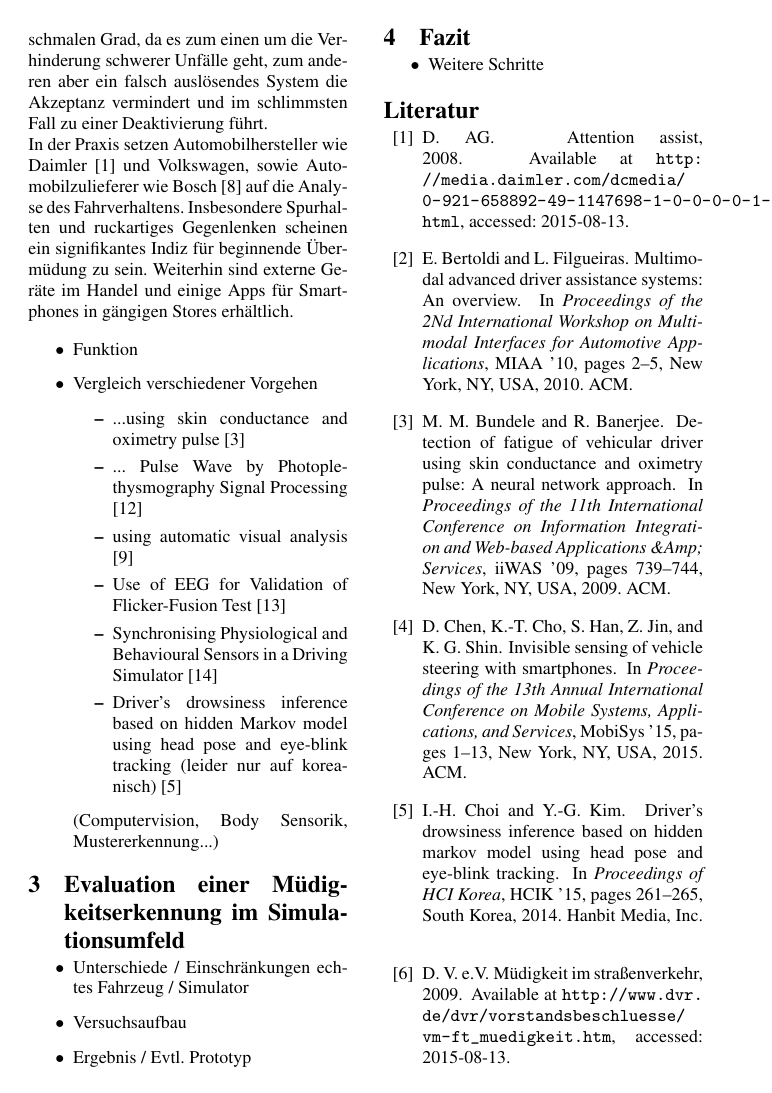
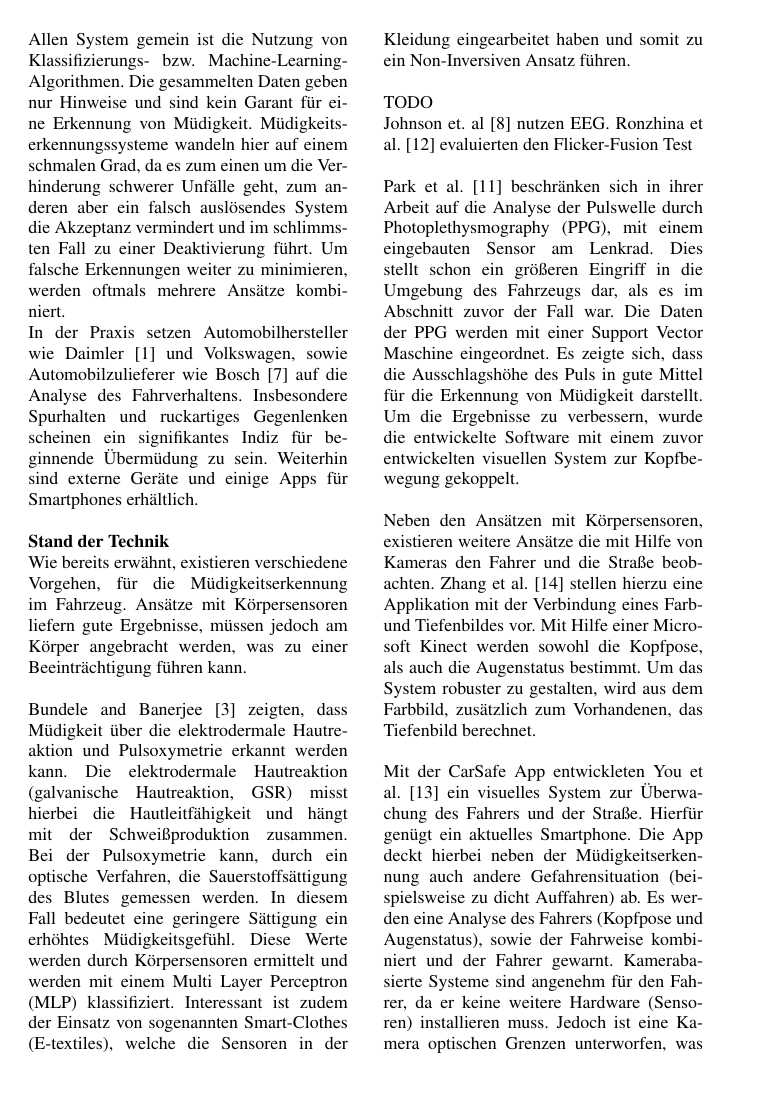
Before and after one commit to ppasler/current-adas, a LaTeX paper (paper/current_adas.tex): page 3 of 4 before the commit and page 3 of 5 after it. Compiled offline with pdfLaTeX.

Commit message:
added related work

```diff
--- a/paper/current_adas.tex
+++ b/paper/current_adas.tex
@@ -96,22 +96,22 @@ Bei der Erkennung über Körpersignale, kann wiederum Körpersensoren oder auf C
 
-Allen System gemein ist die Nutzung von Klassifizierungs- bzw. Machine-Learning-Algorithmen. Die gesammelten Daten geben nur Hinweise und sind kein Garant für eine Erkennung von Müdigkeit. \acl{MESs} wandeln hier auf einem schmalen Grad, da es zum einen um die Verhinderung schwerer Unfälle geht, zum anderen aber ein falsch auslösendes System die Akzeptanz vermindert und im schlimmsten Fall zu einer Deaktivierung führt.
+Allen System gemein ist die Nutzung von Klassifizierungs- bzw. Machine-Learning-Algorithmen. Die gesammelten Daten geben nur Hinweise und sind kein Garant für eine Erkennung von Müdigkeit. \acl{MESs} wandeln hier auf einem schmalen Grad, da es zum einen um die Verhinderung schwerer Unfälle geht, zum anderen aber ein falsch auslösendes System die Akzeptanz vermindert und im schlimmsten Fall zu einer Deaktivierung führt. Um falsche Erkennungen weiter zu minimieren, werden oftmals mehrere Ansätze kombiniert.
 
-In der Praxis setzen Automobilhersteller wie Daimler \cite{Daimler} und Volkswagen, sowie Automobilzulieferer wie Bosch \cite{Bosch} auf die Analyse des Fahrverhaltens. Insbesondere Spurhalten und ruckartiges Gegenlenken  scheinen ein signifikantes Indiz für beginnende Übermüdung zu sein. Weiterhin sind externe Geräte im Handel und einige Apps für Smartphones in gängigen Stores erhältlich.
+In der Praxis setzen Automobilhersteller wie Daimler \cite{Daimler} und Volkswagen, sowie Automobilzulieferer wie Bosch \cite{Bosch} auf die Analyse des Fahrverhaltens. Insbesondere Spurhalten und ruckartiges Gegenlenken scheinen ein signifikantes Indiz für beginnende Übermüdung zu sein. Weiterhin sind externe Geräte und einige Apps für Smartphones erhältlich. \\
 
-\begin{itemize}
-  \item Funktion
-  \item Vergleich verschiedener Vorgehen
-  \begin{itemize}
-    \item ...using skin conductance and oximetry pulse \cite{Bundele:2009:DFV:1806338.1806478}
-    \item ... Pulse Wave by Photoplethysmography Signal Processing \cite{Park:2009:DDD:1667780.1667798}
-    \item using automatic visual analysis \cite{Haloi:2014:CDB:2662117.2662126}
-    \item Use of EEG for Validation of Flicker-Fusion Test \cite{Ronzhina:2011:UEV:2093698.2093733}
-    \item Synchronising Physiological and Behavioural Sensors in a Driving Simulator \cite{Taib:2014:SPB:2663204.2663262}
-    \item Driver's drowsiness inference based on hidden Markov model using head pose and eye-blink tracking (leider nur auf koreanisch) \cite{Choi:2014:DDI:2729485.2729524}
+\textbf{Stand der Technik} \\
+Wie bereits erwähnt, existieren verschiedene Vorgehen, für die \acl{ME} im Fahrzeug. Ansätze mit Körpersensoren liefern gute Ergebnisse, müssen jedoch am Körper angebracht werden, was zu einer Beeinträchtigung führen kann.\\
 
+Bundele and Banerjee \citep{Bundele:2009:DFV:1806338.1806478} zeigten, dass Müdigkeit über die elektrodermale Hautreaktion und Pulsoxymetrie erkannt werden kann. Die elektrodermale Hautreaktion (galvanische Hautreaktion, GSR) misst hierbei die Hautleitfähigkeit und hängt mit der Schweißproduktion zusammen. Bei der Pulsoxymetrie kann, durch ein optische Verfahren, die Sauerstoffsättigung des Blutes gemessen werden. In diesem Fall bedeutet eine geringere Sättigung ein erhöhtes Müdigkeitsgefühl. Diese Werte werden durch Körpersensoren ermittelt und werden mit einem Multi Layer Perceptron (MLP) klassifiziert. Interessant ist zudem der Einsatz von sogenannten Smart-Clothes (E-textiles), welche die Sensoren in der Kleidung eingearbeitet haben und somit zu ein Non-Inversiven Ansatz führen.\\
 
-\end{itemize} (Computervision, Body Sensorik, Mustererkennung...)
-\end{itemize}
+TODO\\
+Johnson et. al \cite{Johnson11} nutzen EEG.
+Ronzhina et al. \cite{Ronzhina:2011:UEV:2093698.2093733} evaluierten den Flicker-Fusion Test \\
+
+Park et al. \cite{Park:2009:DDD:1667780.1667798} beschränken sich in ihrer Arbeit auf die Analyse der Pulswelle durch Photoplethysmography (PPG), mit einem eingebauten Sensor am Lenkrad. Dies stellt schon ein größeren Eingriff in die Umgebung des Fahrzeugs dar, als es im Abschnitt zuvor der Fall war. Die Daten der PPG werden mit einer Support Vector Maschine eingeordnet. Es zeigte sich, dass die Ausschlagshöhe des Puls in gute Mittel für die Erkennung von Müdigkeit darstellt. Um die Ergebnisse zu verbessern, wurde die entwickelte Software mit einem zuvor entwickelten visuellen System zur Kopfbewegung gekoppelt. \\
+
+Neben den Ansätzen mit Körpersensoren, existieren weitere Ansätze die mit Hilfe von Kameras den Fahrer und die Straße beobachten. Zhang et al. \cite{Zhang:2015:RSD:2753829.2629482} stellen hierzu eine Applikation mit der Verbindung eines Farb- und Tiefenbildes vor. Mit Hilfe einer Microsoft Kinect werden sowohl die Kopfpose, als auch die Augenstatus bestimmt. Um das System robuster zu gestalten, wird aus dem Farbbild,  zusätzlich zum Vorhandenen, das Tiefenbild berechnet.\\
+
+Mit der CarSafe App entwickleten You et al. \cite{You:2013:CAA:2462456.2465428} ein visuelles System zur Überwachung des Fahrers und der Straße. Hierfür genügt ein aktuelles Smartphone. Die App deckt hierbei neben der \acl{ME} auch andere Gefahrensituation (\acl{bspw} zu dicht Auffahren) ab. Es werden eine Analyse des Fahrers (Kopfpose und Augenstatus), sowie der Fahrweise kombiniert und der Fahrer gewarnt. Kamerabasierte Systeme sind angenehm für den Fahrer, da er keine weitere Hardware (Sensoren) installieren muss. Jedoch ist eine Kamera optischen Grenzen unterworfen, was den Einsatz bei Nacht oder schlechtem Wetter erschwert. Für eine \acl{ME} mit Smartphone, aber ohne Kameraeinsatz, könnte \acl{bspw} die App V-Sense \cite{Chen:2015:ISV:2742647.2742659} genutzt werden, da sie lediglich  eingebaute Sensoren nutzt.
 
 \section{Evaluation einer \acl{ME} im Simulationsumfeld}
 \label{chap:eval}
```
Also changed, not shown: paper/Quellen.bib (+38 -0 lines), docs/eeg_johnson.pdf (added), paper/current_adas.pdf, paper/current_adas.tex (4 more changed lines).
